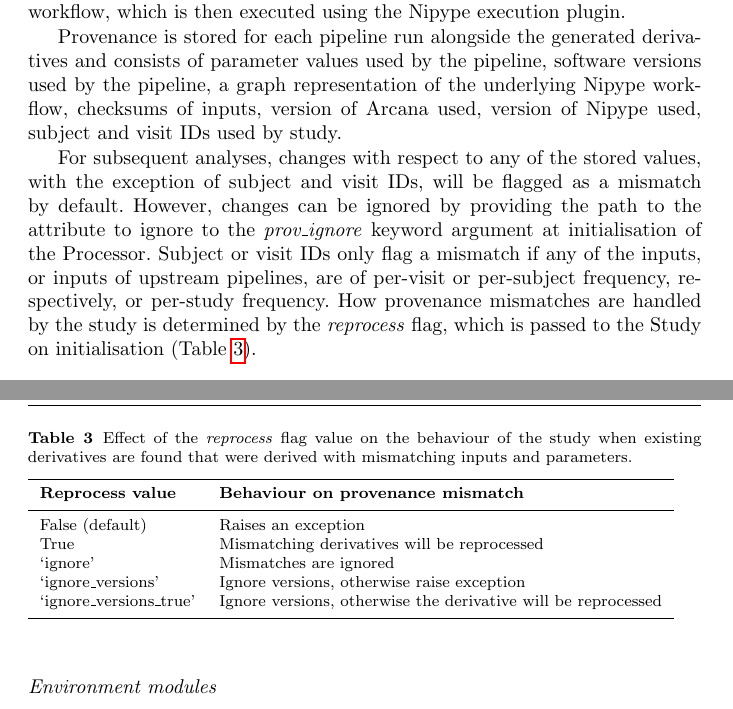
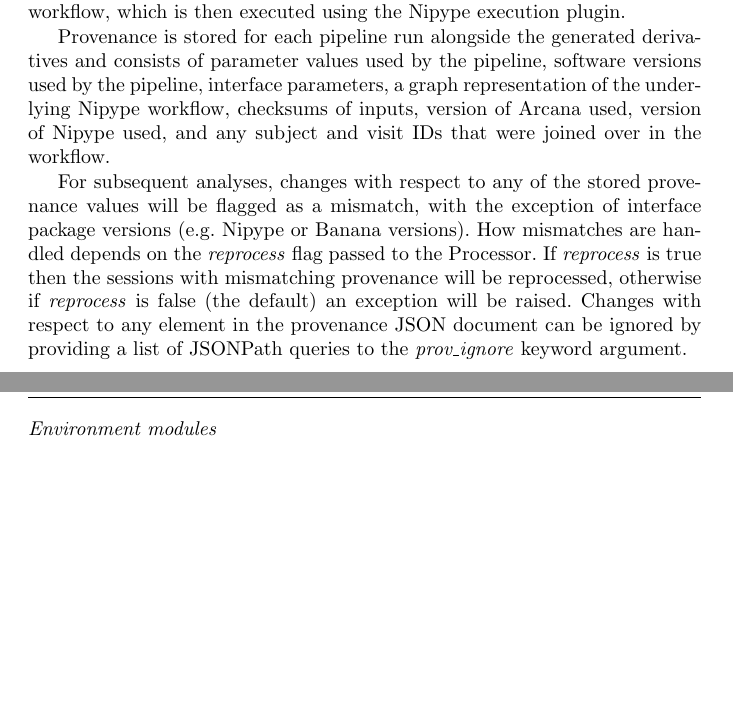
Before and after one commit to MonashBI/arcana-manuscript, a LaTeX paper (manuscript/manuscript.tex): two parts of pages 16 and 17 of 27 before the commit and two parts of pages 16 and 17 of 26 after it, joined at a grey line, cut so that both start at the same text, the shorter picture padded with empty space. Compiled offline with pdfLaTeX.

Commit message:
updated reprocessing handling to match API

```diff
--- a/manuscript/manuscript.tex
+++ b/manuscript/manuscript.tex
@@ -849,38 +849,18 @@ the Nipype execution plugin.
 
 Provenance is stored for each pipeline run alongside the generated
 derivatives and consists of parameter values used by the pipeline,
-software versions used by the pipeline, a graph representation of the
-underlying Nipype workflow, checksums of inputs, version of Arcana used,
-version of Nipype used, subject and visit IDs used by study.
+software versions used by the pipeline, interface parameters,
+a graph representation of the underlying Nipype workflow, checksums of inputs,
+version of Arcana used, version of Nipype used, and any subject and visit IDs
+that were joined over in the workflow.
 
-For subsequent analyses, changes with respect to any of the stored values, with
-the exception of subject and visit IDs, will be flagged as a mismatch by default.
-However, changes can be ignored by providing the path to the attribute to ignore
-to the \emph{prov\_ignore} keyword argument at initialisation of the Processor.
-Subject or visit IDs only flag a mismatch if any of the inputs, or
-inputs of upstream pipelines, are of per-visit or per-subject frequency,
-respectively, or per-study frequency. How provenance mismatches are handled by the
-study is determined by the \emph{reprocess} flag, which is passed to the
-Study on initialisation (Table \ref{tbl:reprocess-flag}).
-
-
-\begin{table}
-\caption{Effect of the \emph{reprocess} flag value on the
-behaviour of the study when existing derivatives are found that were
-derived with mismatching inputs and parameters.}
-\label{tbl:reprocess-flag}
-\begin{tabular}{ll}
-\hline\noalign{\smallskip}
-\textbf{Reprocess value} & \textbf{Behaviour on provenance mismatch} \\
-\noalign{\smallskip}\hline\noalign{\smallskip}
-False (default) & Raises an exception \\
-True & Mismatching derivatives will be reprocessed \\
-`ignore' & Mismatches are ignored \\
-`ignore\_versions' & Ignore versions, otherwise raise exception \\
-`ignore\_versions\_true' & Ignore versions, otherwise the derivative will be reprocessed \\
-\noalign{\smallskip}\hline
-\end{tabular}
-\end{table}
+For subsequent analyses, changes with respect to any of the stored provenance values will
+be flagged as a mismatch, with the exception of interface package versions
+(e.g. Nipype or Banana versions). How mismatches are handled depends on the \emph{reprocess} flag passed to the
+Processor. If \emph{reprocess} is true then the sessions with mismatching provenance
+will be reprocessed, otherwise if \emph{reprocess} is false (the default) an exception will be raised.
+Changes with respect to any element in the provenance JSON document can be ignored by providing
+a list of JSONPath queries to the \emph{prov\_ignore} keyword argument.
 
 \subsubsection*{Environment modules}
 
```
